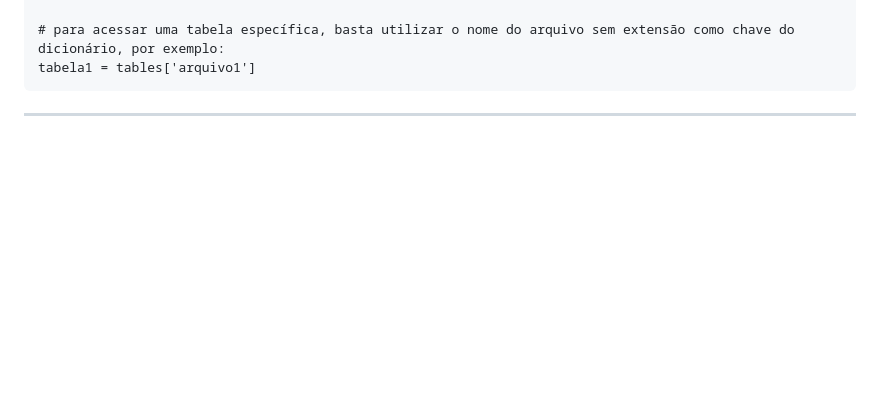
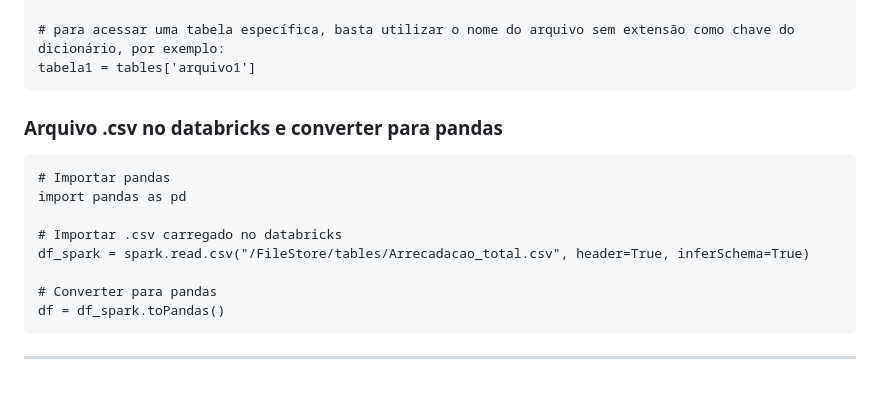
Before and after one commit to silviopaula/Comandos_Codigos, a Markdown page: Comandos Python.md, the part around the change. Drawn GitHub-style; blank space fills up the shorter version.

````diff
--- a/Comandos Python.md
+++ b/Comandos Python.md
@@ -2168,4 +2168,17 @@ for file in files:
 # para acessar uma tabela específica, basta utilizar o nome do arquivo sem extensão como chave do dicionário, por exemplo:
 tabela1 = tables['arquivo1']
 ```
+
+### Arquivo .csv no databricks e converter para pandas
+```
+# Importar pandas
+import pandas as pd
+
+# Importar .csv carregado no databricks
+df_spark = spark.read.csv("/FileStore/tables/Arrecadacao_total.csv", header=True, inferSchema=True)
+
+# Converter para pandas
+df = df_spark.toPandas()
+```
+
 -----------------------------------
````
